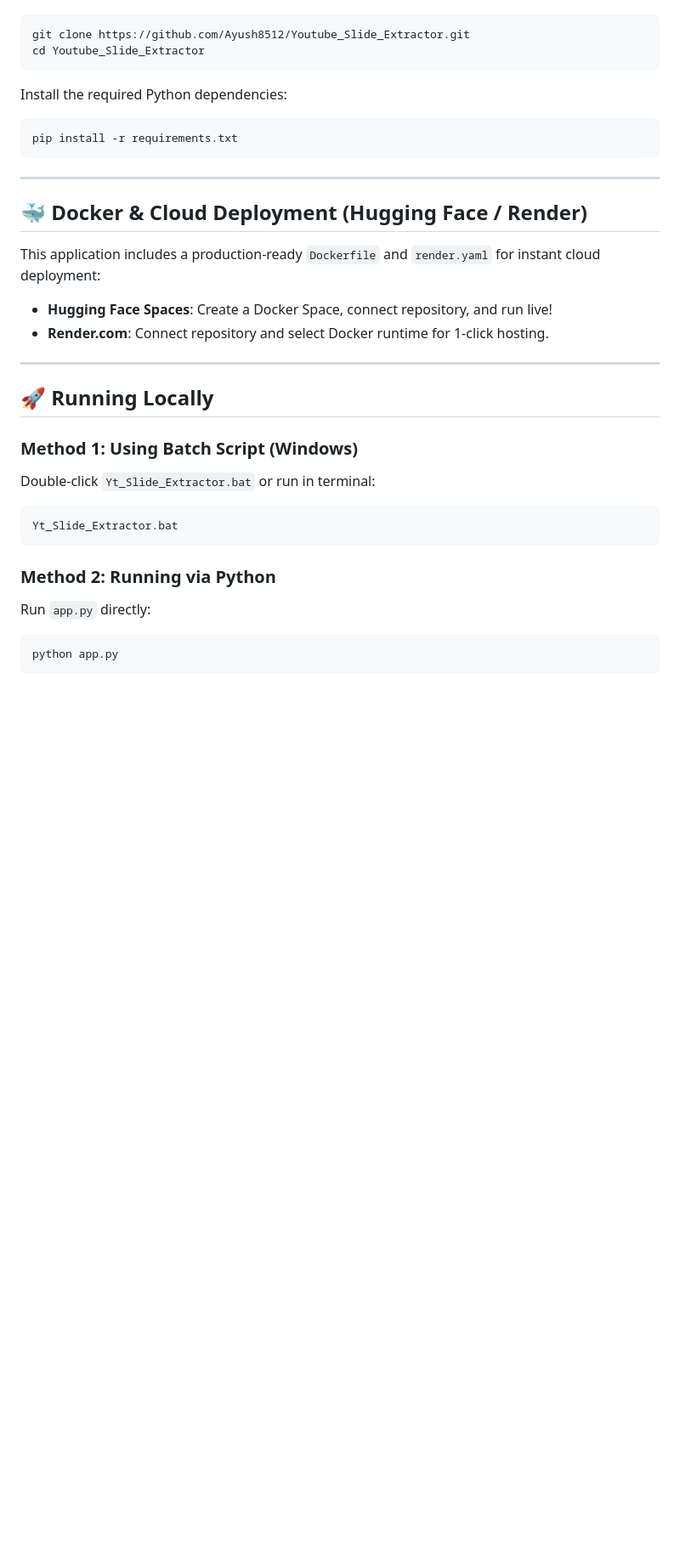
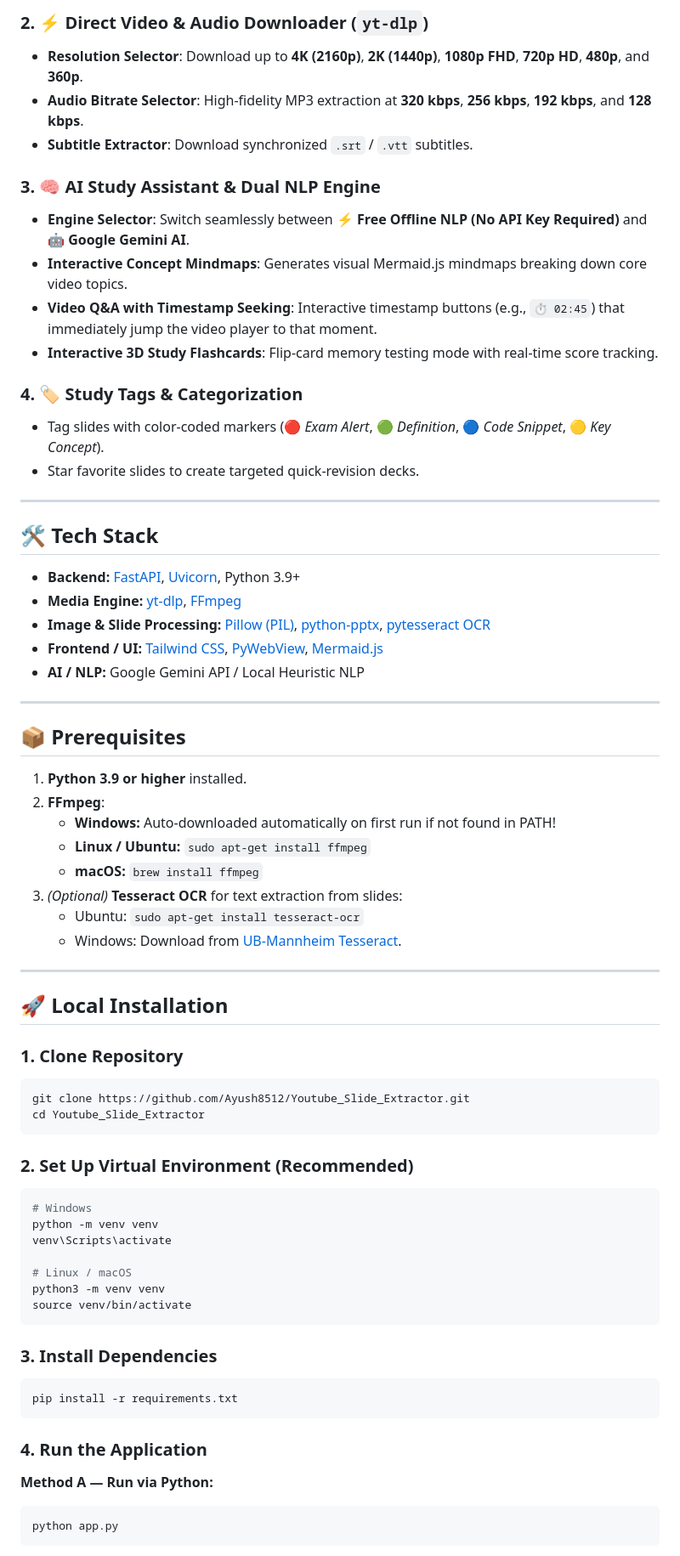
Before and after one commit to Ayush8512/Youtube_Slide_Extractor, a Markdown page: README.md, the part around one of its changes. Shown at 85% size. Rendered like a GitHub page; blank space fills up the shorter version.

Commit message:
docs: revamp README with modern UI, architecture flow, and badges

````diff
--- a/README.md
+++ b/README.md
@@ -53,37 +68,69 @@ Clone or download this repository and navigate to the folder:
+### 2. ⚡ Direct Video & Audio Downloader (`yt-dlp`)
+- **Resolution Selector**: Download up to **4K (2160p)**, **2K (1440p)**, **1080p FHD**, **720p HD**, **480p**, and **360p**.
+- **Audio Bitrate Selector**: High-fidelity MP3 extraction at **320 kbps**, **256 kbps**, **192 kbps**, and **128 kbps**.
+- **Subtitle Extractor**: Download synchronized `.srt` / `.vtt` subtitles.
+
+### 3. 🧠 AI Study Assistant & Dual NLP Engine
+- **Engine Selector**: Switch seamlessly between **⚡ Free Offline NLP (No API Key Required)** and **🤖 Google Gemini AI**.
+- **Interactive Concept Mindmaps**: Generates visual Mermaid.js mindmaps breaking down core video topics.
+- **Video Q&A with Timestamp Seeking**: Interactive timestamp buttons (e.g., `⏱️ 02:45`) that immediately jump the video player to that moment.
+- **Interactive 3D Study Flashcards**: Flip-card memory testing mode with real-time score tracking.
+
+### 4. 🏷️ Study Tags & Categorization
+- Tag slides with color-coded markers (🔴 *Exam Alert*, 🟢 *Definition*, 🔵 *Code Snippet*, 🟡 *Key Concept*).
+- Star favorite slides to create targeted quick-revision decks.
+
+---
+
+## 🛠️ Tech Stack
+
+- **Backend:** [FastAPI](https://fastapi.tiangolo.com/), [Uvicorn](https://www.uvicorn.org/), Python 3.9+
+- **Media Engine:** [yt-dlp](https://github.com/yt-dlp/yt-dlp), [FFmpeg](https://ffmpeg.org/)
+- **Image & Slide Processing:** [Pillow (PIL)](https://python-pillow.org/), [python-pptx](https://python-pptx.readthedocs.io/), [pytesseract OCR](https://github.com/madmaze/pytesseract)
+- **Frontend / UI:** [Tailwind CSS](https://tailwindcss.com/), [PyWebView](https://pywebview.flowrl.com/), [Mermaid.js](https://mermaid.js.org/)
+- **AI / NLP:** Google Gemini API / Local Heuristic NLP
+
+---
+
+## 📦 Prerequisites
+
+1. **Python 3.9 or higher** installed.
+2. **FFmpeg**:
+   - **Windows:** Auto-downloaded automatically on first run if not found in PATH!
+   - **Linux / Ubuntu:** `sudo apt-get install ffmpeg`
+   - **macOS:** `brew install ffmpeg`
+3. *(Optional)* **Tesseract OCR** for text extraction from slides:
+   - Ubuntu: `sudo apt-get install tesseract-ocr`
+   - Windows: Download from [UB-Mannheim Tesseract](https://github.com/UB-Mannheim/tesseract/wiki).
+
+---
+
+## 🚀 Local Installation
+
+### 1. Clone Repository
 ```bash
 git clone https://github.com/Ayush8512/Youtube_Slide_Extractor.git
 cd Youtube_Slide_Extractor
 ```
 
-Install the required Python dependencies:
+### 2. Set Up Virtual Environment (Recommended)
+```bash
+# Windows
+python -m venv venv
+venv\Scripts\activate
 
+# Linux / macOS
+python3 -m venv venv
+source venv/bin/activate
+```
+
+### 3. Install Dependencies
 ```bash
 pip install -r requirements.txt
 ```
 
----
-
-## 🐳 Docker & Cloud Deployment (Hugging Face / Render)
-
-This application includes a production-ready `Dockerfile` and `render.yaml` for instant cloud deployment:
-
-- **Hugging Face Spaces**: Create a Docker Space, connect repository, and run live!
-- **Render.com**: Connect repository and select Docker runtime for 1-click hosting.
-
----
-
-## 🚀 Running Locally
-
-### Method 1: Using Batch Script (Windows)
-Double-click `Yt_Slide_Extractor.bat` or run in terminal:
-
-```cmd
-Yt_Slide_Extractor.bat
-```
-
-### Method 2: Running via Python
-Run `app.py` directly:
-
+### 4. Run the Application
+**Method A — Run via Python:**
 ```bash
 python app.py
 ```
````
Also changed, not shown: other parts of README.md (+98 -44 lines).
